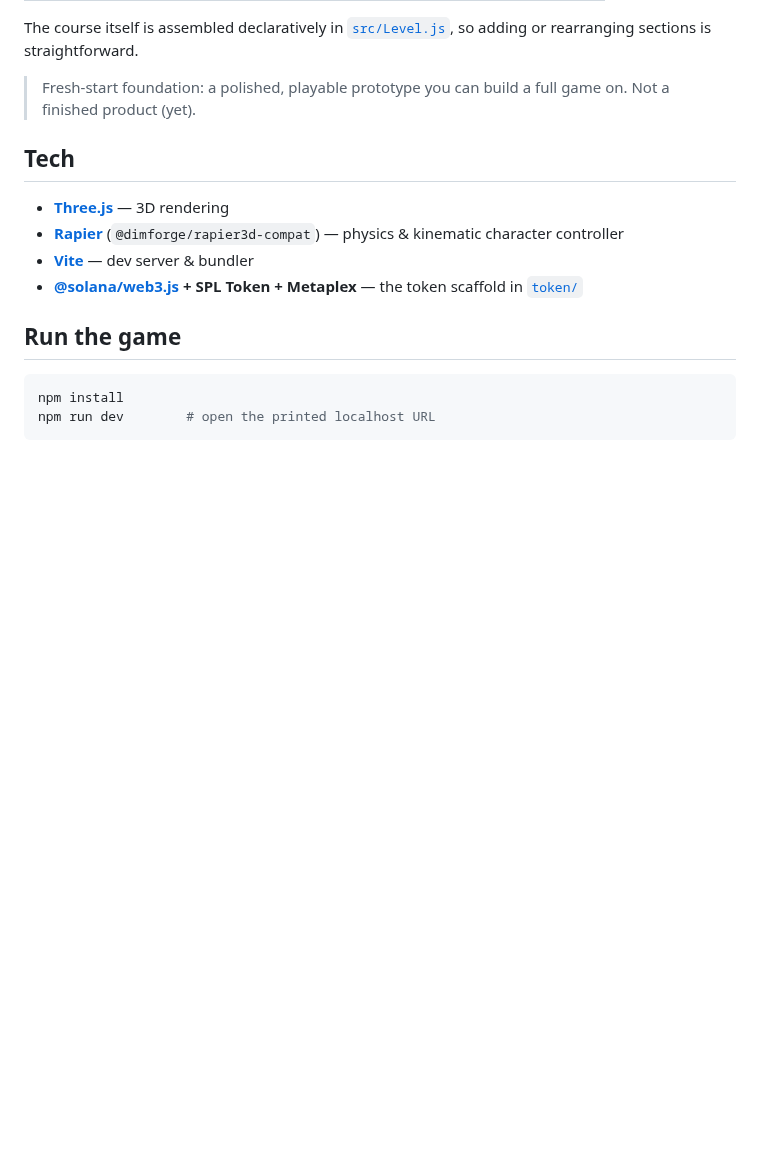
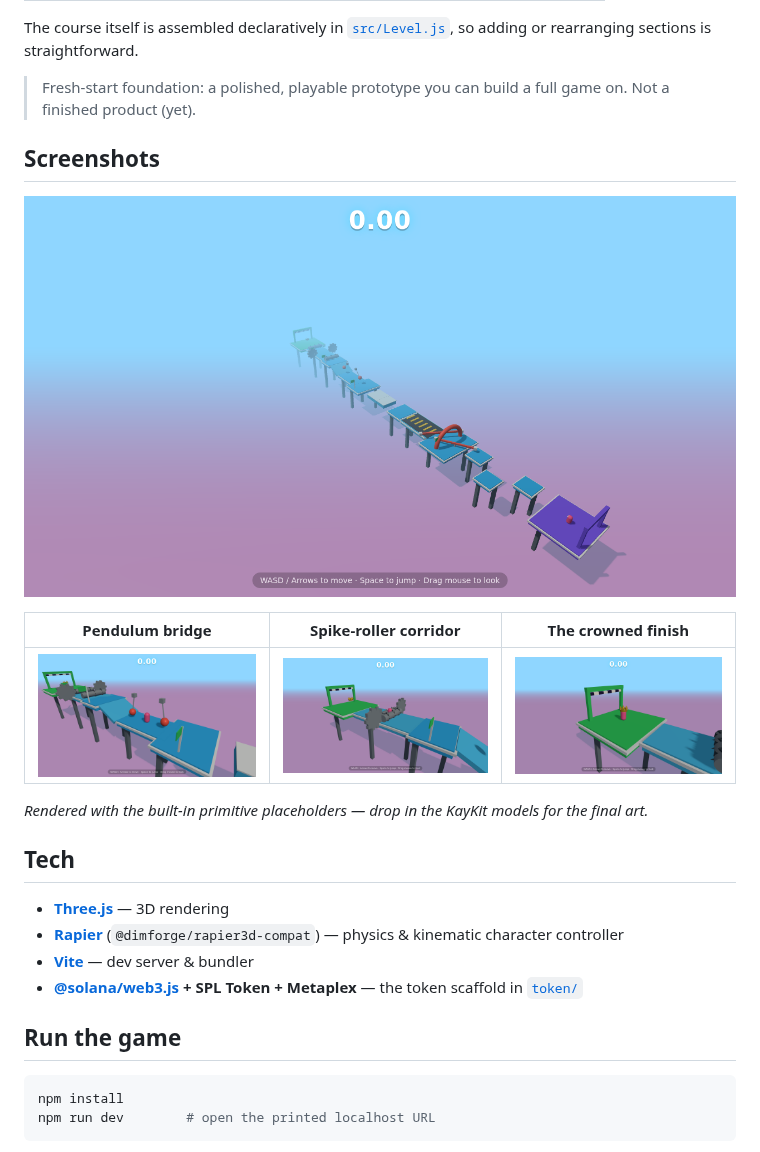
Before and after one commit to 13V/Pill-Guys, a Markdown page: README.md, the part around the change. Drawn GitHub-style; pictures changed too: docs/screenshots/finish.png (added), docs/screenshots/hero.png (added), docs/screenshots/pendulums.png (added); blank space fills up the shorter version.

```diff
--- a/README.md
+++ b/README.md
@@ -25,6 +25,16 @@ so adding or rearranging sections is straightforward.
 
 > Fresh-start foundation: a polished, playable prototype you can build a full
 > game on. Not a finished product (yet).
+
+## Screenshots
+
+![The full course](docs/screenshots/hero.png)
+
+| Pendulum bridge | Spike-roller corridor | The crowned finish |
+| --- | --- | --- |
+| ![Pendulums](docs/screenshots/pendulums.png) | ![Spike rollers](docs/screenshots/spike-rollers.png) | ![Finish](docs/screenshots/finish.png) |
+
+_Rendered with the built-in primitive placeholders — drop in the KayKit models for the final art._
 
 ## Tech
 
```
Also changed, not shown: 10 other files.
